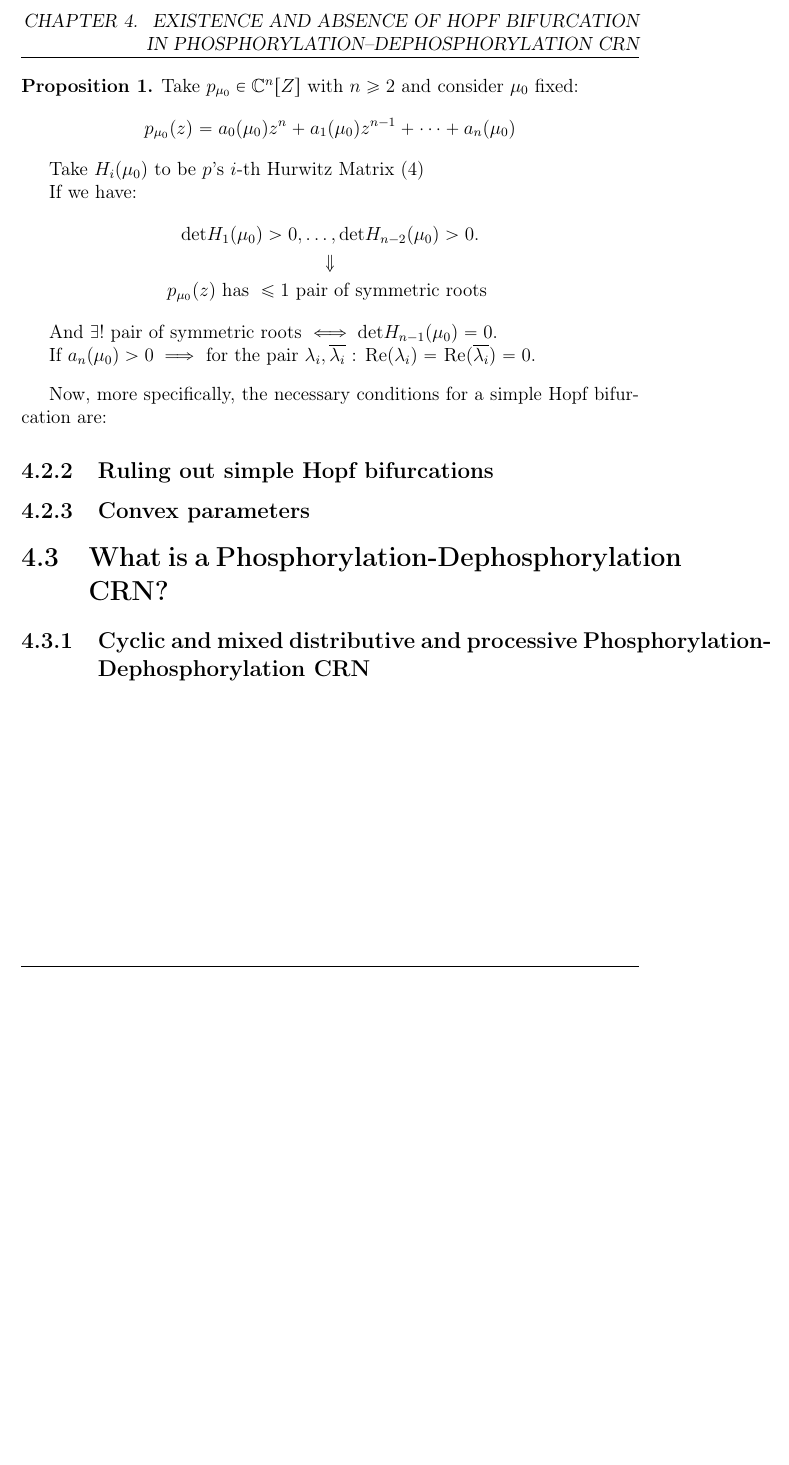
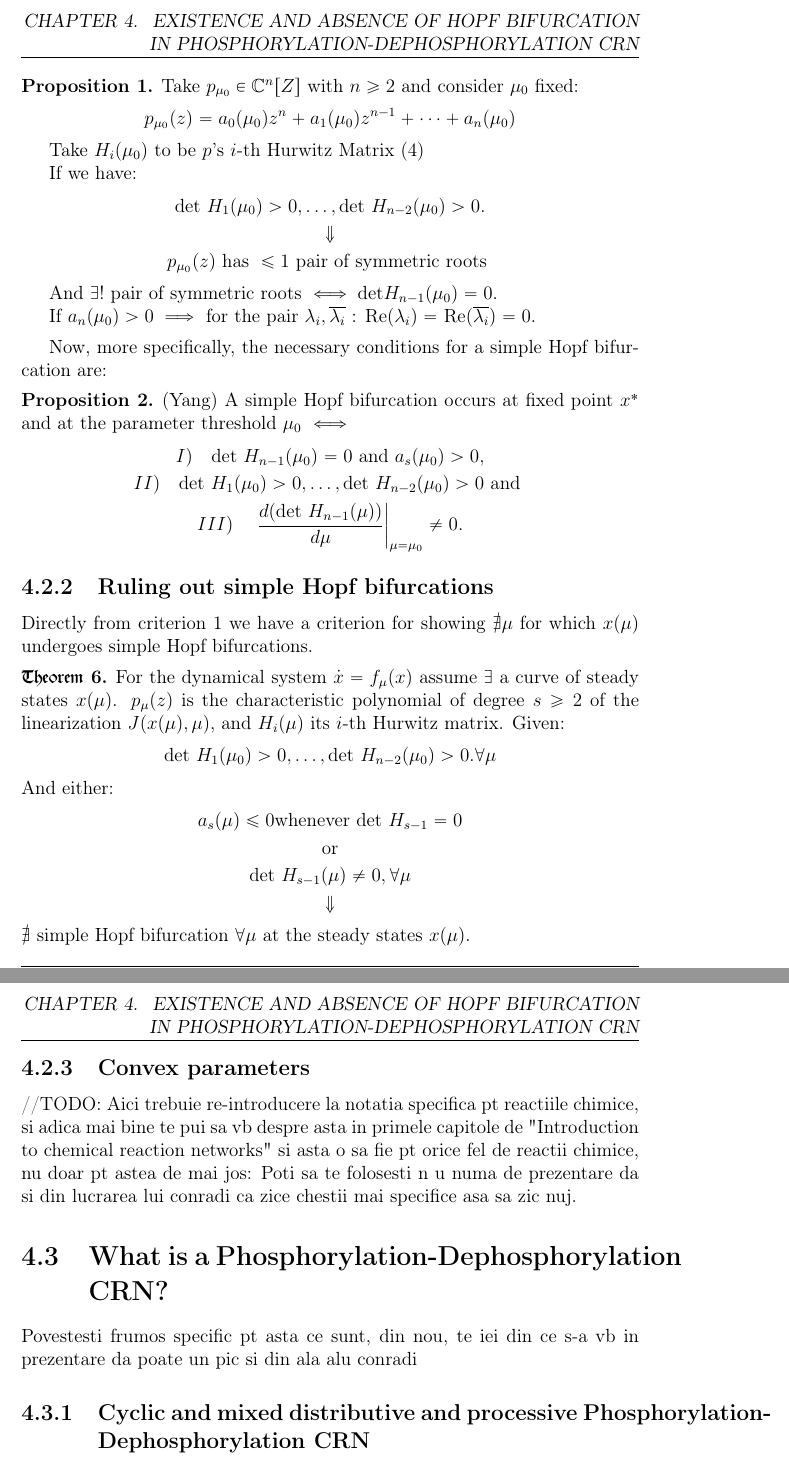
Before and after one commit to viktorashi/bachelor-thesis, a LaTeX thesis (main.tex, which reads chapters/chapter4.tex): part of page 45 of 52 before the commit and two parts of pages 45 and 46 of 53 after it, the two joined at a grey line, cut so that both start at the same text, the shorter picture padded with empty space. Compiled offline with pdfLaTeX; a LaTeX package or settings file that is missing is left out.

Commit message:
scris ambele criteriii

```diff
--- a/chapters/chapter4.tex
+++ b/chapters/chapter4.tex
@@ -249,7 +249,7 @@ Finding necessary conditions for their existence makes use of a tool defined in
 
 Instead, now the characteristic polynomial depends on this new bifurcation parameter $\mu$.
 
-\begin{proposition}
+\begin{proposition}\label{symmetric_roots_pair_criterion}
 	Take $p_{\mu_0} \in \mathbb{C}^n[Z]$ with $n \geq 2$ and consider $\mu_0$ fixed:
 	\[
 		p_{\mu_0}(z) = a_0(\mu_0)z^n + a_1(\mu_0)z^{ n-1 } + \dots + a_n (\mu_0)
@@ -271,10 +271,44 @@ Instead, now the characteristic polynomial depends on this new bifurcation param
 
 Now, more specifically, the necessary conditions for a simple Hopf bifurcation are:
 
+\begin{proposition}\label{yangs_criterion}
+	(Yang)
+	A simple Hopf bifurcation occurs at fixed point $x^*$ and at the parameter threshold $\mu_0$ $\iff$
+	\begin{gather*}
+		\rom{1} \quad \text{det } H_{ n-1 }(\mu_0) = 0 \text{  and  } a_s(\mu_0) > 0, \\
+		\rom{2} \quad 		\text{det }H_1(\mu_0) > 0 , \dots, \text{det }H_{n-2} (\mu_0) > 0 \text{  and  } \\
+		\rom{3} \quad \left. \frac{d(\text{det }H_{n-1}(\mu))}{d\mu} \right|_{\mu = \mu_0} \neq 0.
+	\end{gather*}
+\end{proposition}
+
 \subsection{Ruling out simple Hopf bifurcations}
+
+Directly from criterion \ref{symmetric_roots_pair_criterion} we have a criterion for showing $\nexists \mu$ for which $x(\mu)$ undergoes simple Hopf bifurcations.
+\begin{theorem}\label{ruling_out_simple_hopf_bif}
+
+	For the dynamical system $\dot{x} = f_\mu(x)$ assume $\exists$ a curve of steady states $x(\mu)$.
+	$p_\mu(z)$ is the characteristic polynomial of degree $s \geq 2$ of the linearization $J(x(\mu), \mu)$, and $H_i(\mu)$ its $i$-th Hurwitz matrix. Given:
+	\[
+		\text{det }H_1(\mu_0) > 0 , \dots, \text{det }H_{n-2} (\mu_0) > 0. \forall \mu
+	\]
+	And either:
+	\begin{gather*}
+		a_s(\mu) \leq 0 \text{whenever  det } H_{s-1} = 0  \\
+		\text{or} \\
+		\text{det }  H_{s-1}(\mu) \neq 0, \forall \mu    \\
+		\Downarrow
+	\end{gather*}
+	$\nexists$ simple Hopf bifurcation $\forall \mu$ at the steady states $x(\mu)$.
+\end{theorem}
 
 \subsection{Convex parameters}
 
+//TODO: Aici trebuie re-introducere la notatia specifica pt reactiile chimice, si adica mai bine te pui sa vb despre asta in primele capitole de "Introduction to chemical reaction networks"
+si asta o sa fie pt orice fel de reactii chimice, nu doar pt astea de mai jos:
+Poti sa te folosesti n u numa de prezentare da si din lucrarea lui conradi ca zice chestii mai specifice asa sa zic nuj.
+
 \section{What is a Phosphorylation-Dephosphorylation CRN?}
 
+Povestesti frumos specific pt asta ce sunt, din nou, te iei din ce s-a vb in prezentare da poate un pic si din ala alu conradi
+
 \subsection{Cyclic and mixed distributive and processive Phosphorylation-Dephosphorylation CRN}
```
Also changed, not shown: chapters/chapter4.tex (4 more changed lines).
